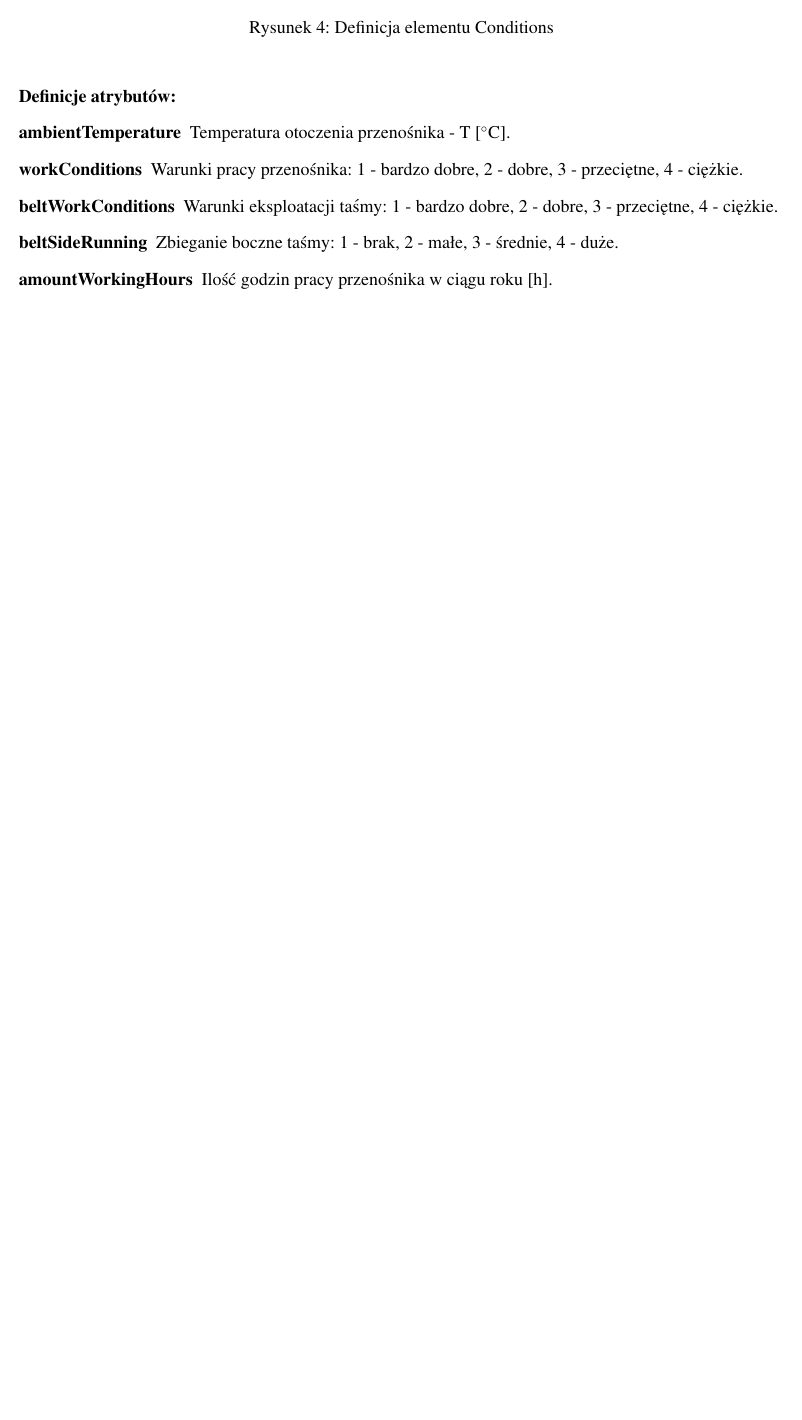
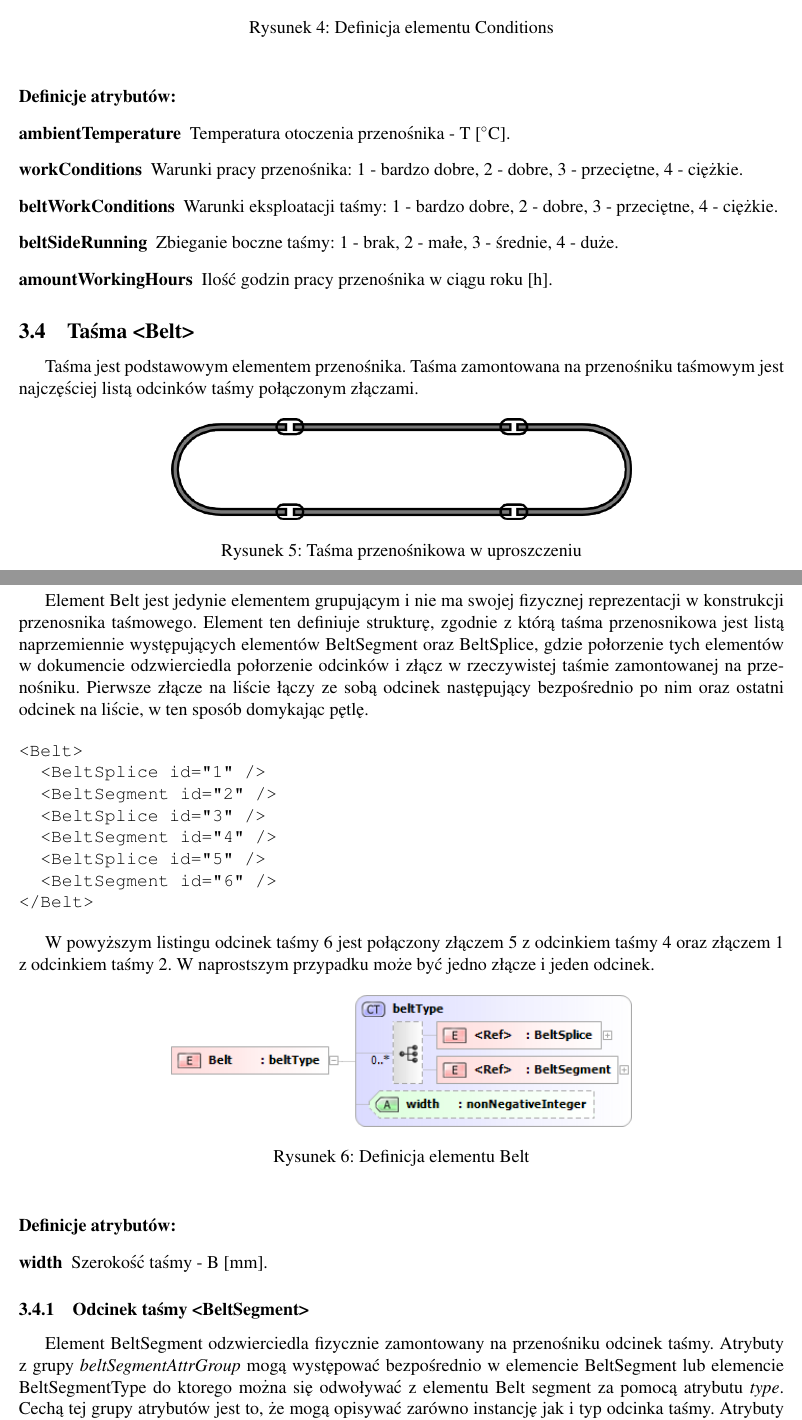
Before and after one commit to kacprzak/ConvML, a LaTeX paper (doc/convml.tex): part of page 4 of 4 before the commit and two parts of pages 4 and 5 of 7 after it, the two joined at a grey line, cut so that both start at the same text, the shorter picture padded with empty space. Compiled offline with pdfLaTeX.

Commit message:
rozdzial o taśmie w doc

```diff
--- a/doc/convml.tex
+++ b/doc/convml.tex
@@ -167,3 +167,58 @@ taśmowego.
 \item[amountWorkingHours] Ilość godzin pracy przenośnika w ciągu roku [h].
 \end{description}
 
+
+\subsection{Taśma <Belt>}
+Taśma jest podstawowym elementem przenośnika. Taśma zamontowana na przenośniku
+taśmowym jest najczęściej listą odcinków taśmy połączonym złączami.
+
+\begin{figure}[h]
+  \centering
+  \includegraphics[width=0.6\textwidth]{png/tasma}
+  \caption{Taśma przenośnikowa w uproszczeniu}
+  \label{fig:belt-xsd}
+\end{figure}
+
+Element Belt jest jedynie elementem grupującym i nie ma swojej fizycznej
+reprezentacji w konstrukcji przenosnika taśmowego. Element ten definiuje
+strukturę, zgodnie z którą taśma przenosnikowa jest listą naprzemiennie
+występujących elementów BeltSegment oraz BeltSplice, gdzie połorzenie tych
+elementów w dokumencie odzwierciedla połorzenie odcinków i złącz w rzeczywistej
+taśmie zamontowanej na przenośniku. Pierwsze złącze na liście łączy ze sobą
+odcinek następujący bezpośrednio po nim oraz ostatni odcinek na liście, w ten
+sposób domykając pętlę.
+
+\begin{verbatim}
+<Belt>
+  <BeltSplice id="1" />
+  <BeltSegment id="2" />
+  <BeltSplice id="3" />
+  <BeltSegment id="4" />
+  <BeltSplice id="5" />
+  <BeltSegment id="6" />
+</Belt>
+\end{verbatim}
+
+W powyższym listingu odcinek taśmy 6 jest połączony złączem 5 z odcinkiem taśmy
+4 oraz złączem 1 z odcinkiem taśmy 2. W naprostszym przypadku może być jedno
+złącze i jeden odcinek.
+
+\begin{figure}[h]
+  \centering
+  \includegraphics[width=0.6\textwidth]{png/belt_xsd2}
+  \caption{Definicja elementu Belt}
+  \label{fig:belt-xsd}
+\end{figure}
+
+\paragraph{Definicje atrybutów:}
+\begin{description}
+\item[width] Szerokość taśmy - B [mm].
+\end{description}
+
+\subsubsection{Odcinek taśmy <BeltSegment>}
+Element BeltSegment odzwierciedla fizycznie zamontowany na przenośniku odcinek
+taśmy.  Atrybuty z grupy \emph{beltSegmentAttrGroup} mogą występować
+bezpośrednio w elemencie BeltSegment lub elemencie BeltSegmentType do ktorego
+można się odwoływać z elementu Belt segment za pomocą atrybutu
+\emph{type}. Cechą tej grupy atrybutów jest to, że mogą opisywać zarówno
+instancję jak i typ odcinka taśmy. Atrybuty length oraz cetificate mogą
@@ -169,0 +244 @@ taśmowego.
+\item[carcassCode] Współczynnik rodzaju materiału rdzenia
```
Also changed, not shown: doc/png/belt_segment_xsd2.png (added), doc/png/belt_splice_xsd2.png (added), doc/png/belt_xsd2.png (added), doc/convml.tex (50 more changed lines), 1 other file.
